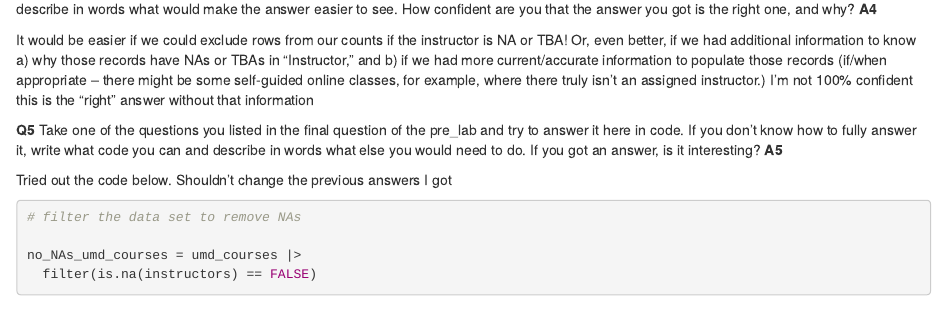
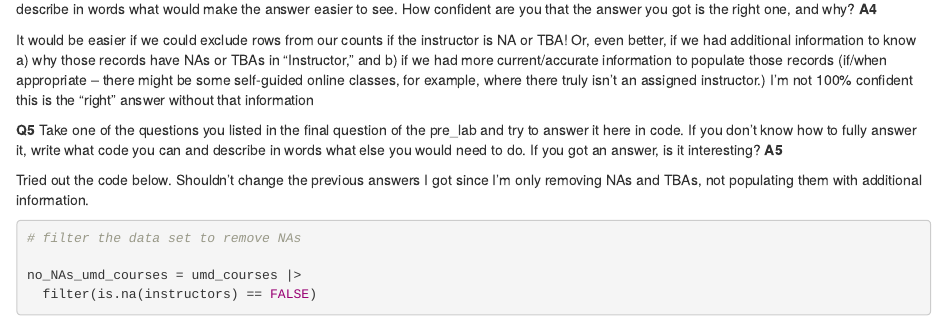
Before and after one commit to lemonaidn/aidans_data_jour_2023, an R Markdown document (labs/lab_01.rmd): the page in a window 1100 px wide, from 3160 px down. Rendered offline with R 4.5, knitr and Pandoc, with nearby package versions; some code elsewhere in the file could not run offline.

Commit message:
Update lab_01.rmd

````diff
--- a/labs/lab_01.rmd
+++ b/labs/lab_01.rmd
@@ -168,7 +168,8 @@ It would be easier if we could exclude rows from our counts if the instructor is
 
 **Q5** Take one of the questions you listed in the final question of the pre_lab and try to answer it here in code. If you don't know how to fully answer it, write what code you can and describe in words what else you would need to do. If you got an answer, is it interesting? **A5**
 
-Tried out the code below. Shouldn't change the previous answers I got
+Tried out the code below. Shouldn't change the previous answers I got since I'm only removing NAs and TBAs, not populating them with
+additional information.
 
 
 ```{r}
````
